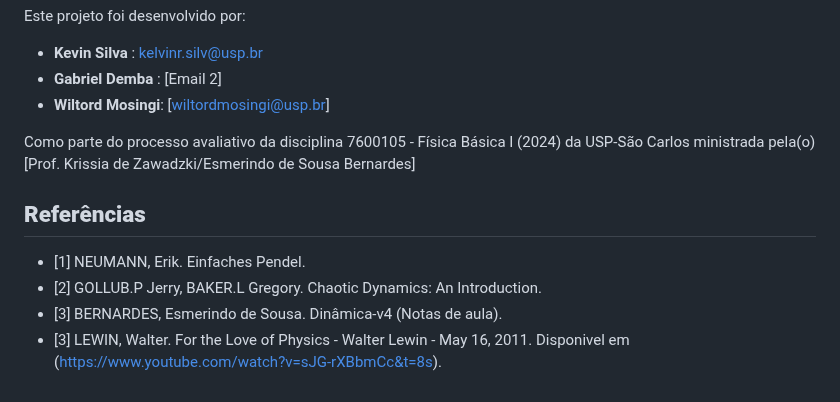
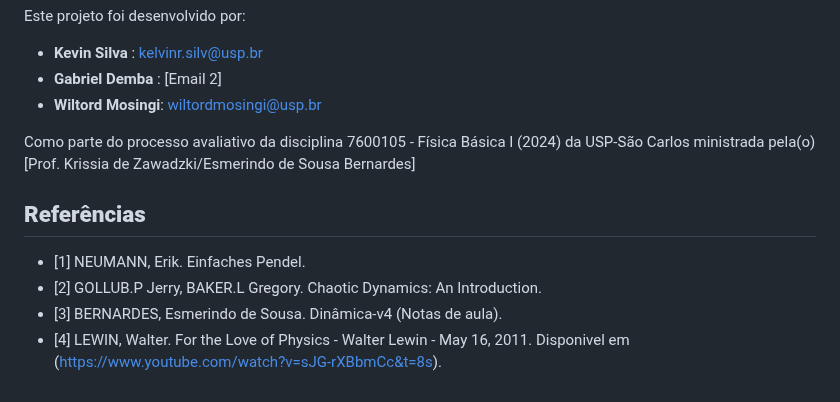
Before and after one commit to Kynsed/Fisica1_bcc, a Markdown page: README.md, the part around the change. Drawn GitHub-style.

Commit message:
Update README.md
Fixed a small problem at the end of the document 1 2 3 3 - 1 2 3 4

```diff
--- a/README.md
+++ b/README.md
@@ -213,7 +213,7 @@ Este projeto foi desenvolvido por:
 
 - **Kevin Silva** : kelvinr.silv@usp.br
 - **Gabriel Demba** : [Email 2]
-- **Wiltord Mosingi**: [wiltordmosingi@usp.br]
+- **Wiltord Mosingi**: wiltordmosingi@usp.br
 
 Como parte do processo avaliativo da disciplina 7600105 - Física Básica I (2024) da USP-São Carlos ministrada pela(o) [Prof. Krissia de Zawadzki/Esmerindo de Sousa Bernardes]
 
@@ -221,4 +221,4 @@ Como parte do processo avaliativo da disciplina 7600105 - Física Básica I (202
 - [1] NEUMANN, Erik. Einfaches Pendel.
 - [2] GOLLUB.P Jerry, BAKER.L Gregory. Chaotic Dynamics: An Introduction.
 - [3] BERNARDES, Esmerindo de Sousa. Dinâmica-v4 (Notas de aula).
-- [3] LEWIN, Walter. For the Love of Physics - Walter Lewin - May 16, 2011. Disponivel em (https://www.youtube.com/watch?v=sJG-rXBbmCc&t=8s).
+- [4] LEWIN, Walter. For the Love of Physics - Walter Lewin - May 16, 2011. Disponivel em (https://www.youtube.com/watch?v=sJG-rXBbmCc&t=8s).
```
